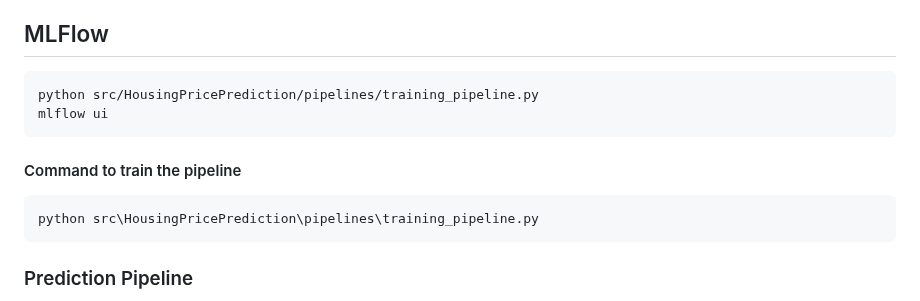
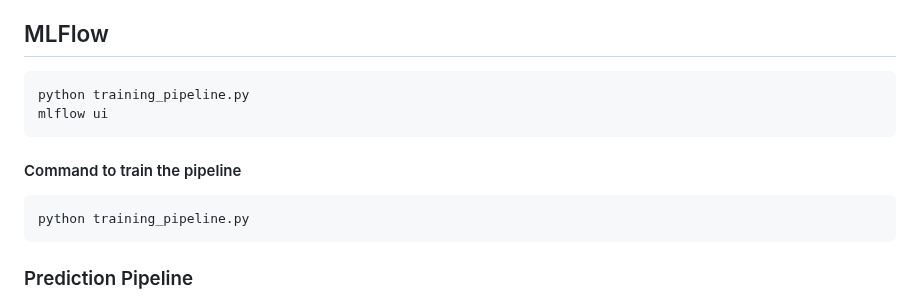
Before and after one commit to AsangCode/HousingPricePredictionMLOps, a Markdown page: README.md, the part around the change. GitHub-like rendering.

Commit message:
README.md is edited

````diff
--- a/README.md
+++ b/README.md
@@ -48,13 +48,13 @@ pip install -r requirement.txt
 
 ## MLFlow
 ```bash
-python src/HousingPricePrediction/pipelines/training_pipeline.py
+python training_pipeline.py
 mlflow ui
 ```
 
 #### Command to train the pipeline
 ```bash
-python src\HousingPricePrediction\pipelines\training_pipeline.py
+python training_pipeline.py
 ```
 
 ### Prediction Pipeline
````
